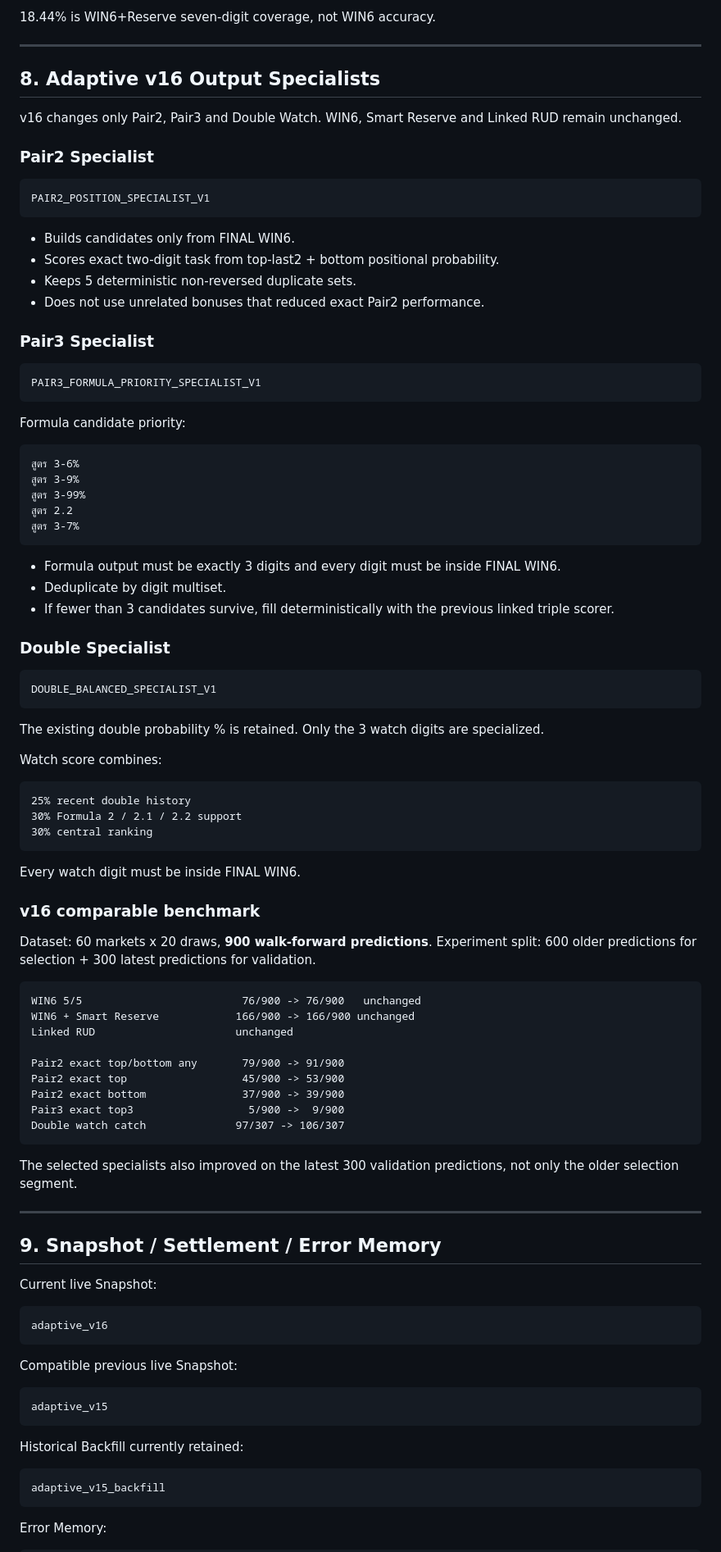
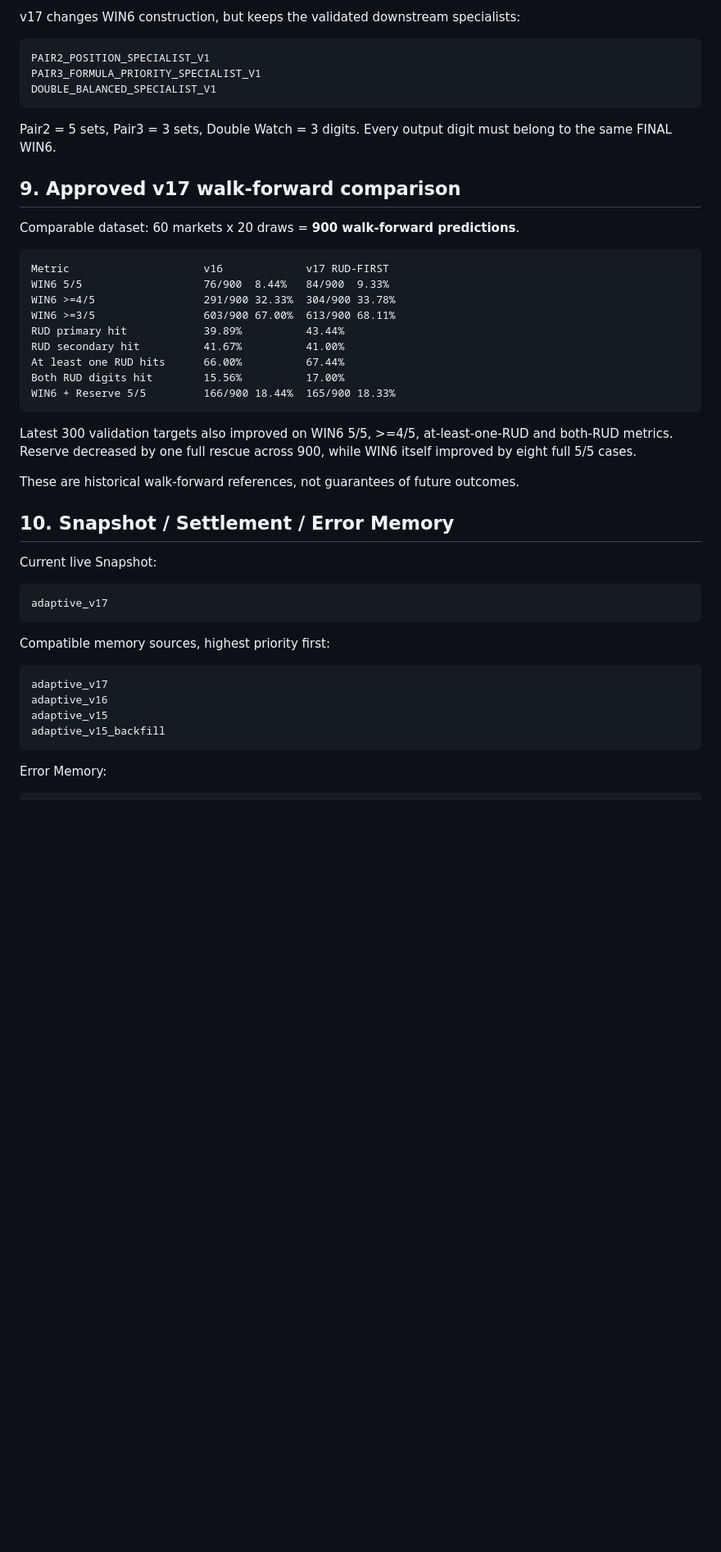
Before and after one commit to seasonday41-bot/Veltrix, a Markdown page: README.md, the part around one of its changes. Shown at 82% size. GitHub-like rendering; blank space fills up the shorter version.

````diff
--- a/README.md
+++ b/README.md
@@ -193,99 +170,48 @@ WIN6 + Smart Reserve            166/900 = 18.44%
 
-18.44% is WIN6+Reserve seven-digit coverage, not WIN6 accuracy.
-
----
-
-## 8. Adaptive v16 Output Specialists
-
-v16 changes only Pair2, Pair3 and Double Watch. WIN6, Smart Reserve and Linked RUD remain unchanged.
-
-### Pair2 Specialist
+v17 changes WIN6 construction, but keeps the validated downstream specialists:
 
 ```text
 PAIR2_POSITION_SPECIALIST_V1
-```
-
-- Builds candidates only from FINAL WIN6.
-- Scores exact two-digit task from top-last2 + bottom positional probability.
-- Keeps 5 deterministic non-reversed duplicate sets.
-- Does not use unrelated bonuses that reduced exact Pair2 performance.
-
-### Pair3 Specialist
-
-```text
 PAIR3_FORMULA_PRIORITY_SPECIALIST_V1
-```
-
-Formula candidate priority:
-
-```text
-สูตร 3-6%
-สูตร 3-9%
-สูตร 3-99%
-สูตร 2.2
-สูตร 3-7%
-```
-
-- Formula output must be exactly 3 digits and every digit must be inside FINAL WIN6.
-- Deduplicate by digit multiset.
-- If fewer than 3 candidates survive, fill deterministically with the previous linked triple scorer.
-
-### Double Specialist
-
-```text
 DOUBLE_BALANCED_SPECIALIST_V1
 ```
 
-The existing double probability % is retained. Only the 3 watch digits are specialized.
+Pair2 = 5 sets, Pair3 = 3 sets, Double Watch = 3 digits. Every output digit must belong to the same FINAL WIN6.
 
-Watch score combines:
+## 9. Approved v17 walk-forward comparison
+
+Comparable dataset: 60 markets x 20 draws = **900 walk-forward predictions**.
 
 ```text
-25% recent double history
-30% Formula 2 / 2.1 / 2.2 support
-30% central ranking
+Metric                     v16             v17 RUD-FIRST
+WIN6 5/5                   76/900  8.44%   84/900  9.33%
+WIN6 >=4/5                 291/900 32.33%  304/900 33.78%
+WIN6 >=3/5                 603/900 67.00%  613/900 68.11%
+RUD primary hit            39.89%          43.44%
+RUD secondary hit          41.67%          41.00%
+At least one RUD hits      66.00%          67.44%
+Both RUD digits hit        15.56%          17.00%
+WIN6 + Reserve 5/5         166/900 18.44%  165/900 18.33%
 ```
 
-Every watch digit must be inside FINAL WIN6.
+Latest 300 validation targets also improved on WIN6 5/5, >=4/5, at-least-one-RUD and both-RUD metrics. Reserve decreased by one full rescue across 900, while WIN6 itself improved by eight full 5/5 cases.
 
-### v16 comparable benchmark
+These are historical walk-forward references, not guarantees of future outcomes.
 
-Dataset: 60 markets x 20 draws, **900 walk-forward predictions**.
-Experiment split: 600 older predictions for selection + 300 latest predictions for validation.
-
-```text
-WIN6 5/5                         76/900 -> 76/900   unchanged
-WIN6 + Smart Reserve            166/900 -> 166/900 unchanged
-Linked RUD                      unchanged
-
-Pair2 exact top/bottom any       79/900 -> 91/900
-Pair2 exact top                  45/900 -> 53/900
-Pair2 exact bottom               37/900 -> 39/900
-Pair3 exact top3                  5/900 ->  9/900
-Double watch catch              97/307 -> 106/307
-```
-
-The selected specialists also improved on the latest 300 validation predictions, not only the older selection segment.
-
----
-
-## 9. Snapshot / Settlement / Error Memory
+## 10. Snapshot / Settlement / Error Memory
 
 Current live Snapshot:
 
 ```text
-adaptive_v16
+adaptive_v17
 ```
 
-Compatible previous live Snapshot:
+Compatible memory sources, highest priority first:
 
 ```text
+adaptive_v17
+adaptive_v16
 adaptive_v15
-```
-
-Historical Backfill currently retained:
-
-```text
 adaptive_v15_backfill
 ```
 
````
Also changed, not shown: other parts of README.md (+117 -178 lines).
